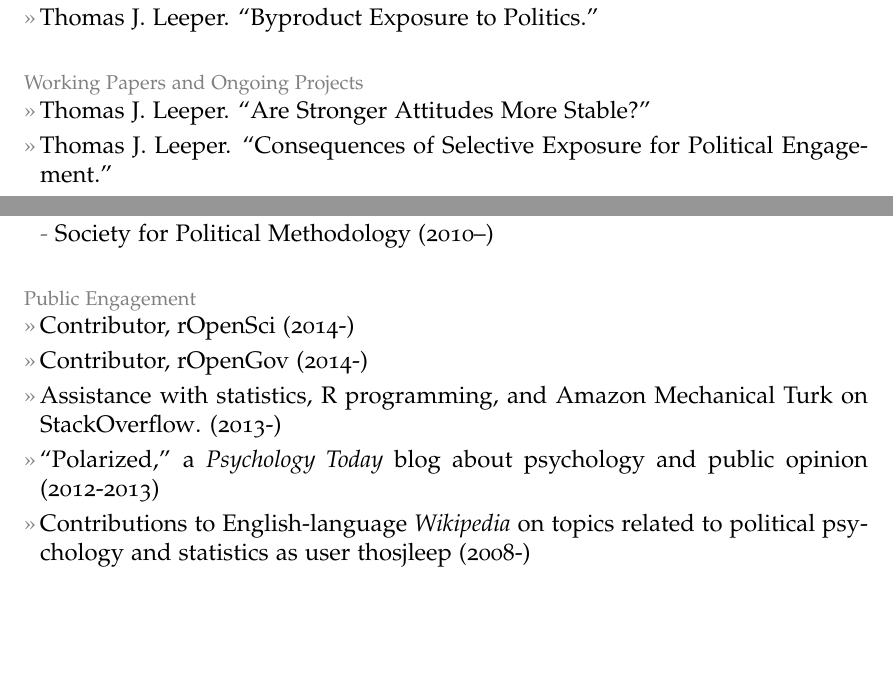
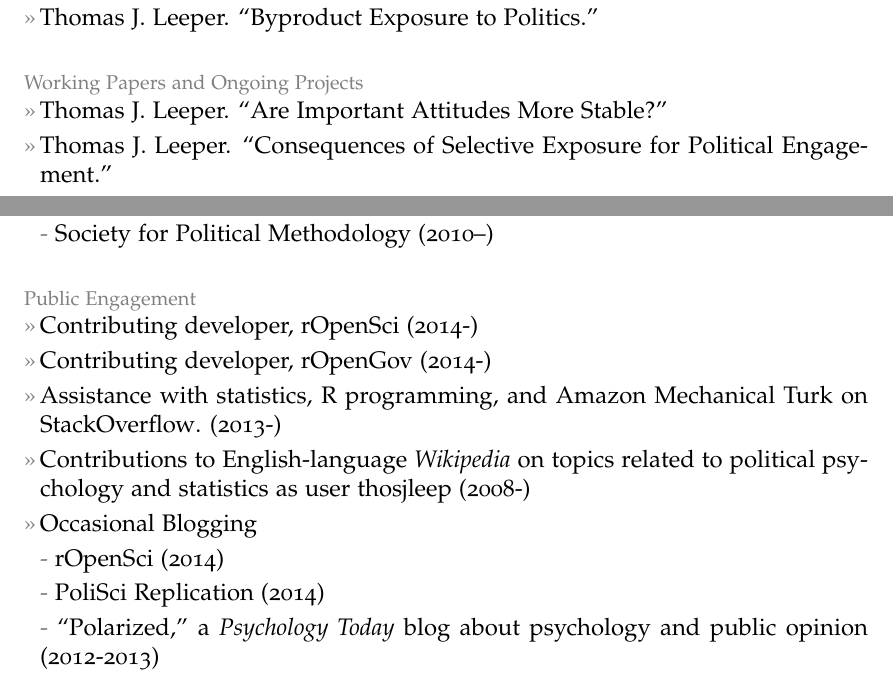
Before and after one commit to leeper/leeper.github.io, a LaTeX CV (cv/cv.tex): two parts of pages 2 and 8 of 8, joined at a grey line, cut so that both start at the same text. Compiled offline with pdfLaTeX.

Commit message:
organize blogging on cv

```diff
--- a/cv/cv.tex
+++ b/cv/cv.tex
@@ -90,7 +90,7 @@ Web: \href{http://www.thomasleeper.com/}{http://www.thomasleeper.com/}\\
 \entry{Thomas J. Leeper. ``Byproduct Exposure to Politics.''}
 
 \topic{Working Papers and Ongoing Projects}
-\entry{Thomas J. Leeper. ``Are Stronger Attitudes More Stable?''}
+\entry{Thomas J. Leeper. ``Are Important Attitudes More Stable?''}
 \entry{Thomas J. Leeper. ``Consequences of Selective Exposure for Political Engagement.''}
 \entry{Thomas J. Leeper. ``Media Exposure: Choices as Revealed Preferences.''}
 \entry{Thomas J. Leeper. ``Causal Effects Under Self-Selection.''}
@@ -238,12 +238,14 @@ Web: \href{http://www.thomasleeper.com/}{http://www.thomasleeper.com/}\\
 \subentry{Society for Political Methodology (2010--)}
 
 \topic{Public Engagement}
-\entry{Contributor, \href{http://ropensci.org/}{rOpenSci} (2014-)}
-\entry{Contributor, \href{http://ropengov.github.io/}{rOpenGov} (2014-)}
+\entry{Contributing developer, \href{http://ropensci.org/}{rOpenSci} (2014-)}
+\entry{Contributing developer, \href{http://ropengov.github.io/}{rOpenGov} (2014-)}
 \entry{Assistance with statistics, R programming, and Amazon Mechanical Turk on \href{http://stackoverflow.com/users/2338862/thomas}{StackOverflow}. (2013-)}
-\entry{``\href{http://www.psychologytoday.com/blog/polarized}{Polarized},'' a {\em Psychology Today} blog about psychology and public opinion (2012-2013)}
 \entry{Contributions to English-language {\em Wikipedia} on topics related to political psychology and statistics as user \href{http://en.wikipedia.org/wiki/Special:Contributions/Thosjleep}{thosjleep} (2008-)}
-
+\entry{Occasional Blogging}
+\subentry{\href{http://ropensci.org/blog/}{rOpenSci} (2014)}
+\subentry{\href{http://politicalsciencereplication.wordpress.com/}{PoliSci Replication} (2014)}
+\subentry{``\href{http://www.psychologytoday.com/blog/polarized}{Polarized},'' a {\em Psychology Today} blog about psychology and public opinion (2012-2013)}
 
 %\section{Other\\ Relevant Experience}
 %\entry{Research Assistant for Dr. James Druckman, Political Science, Northwestern University (2008-2012)}
```
